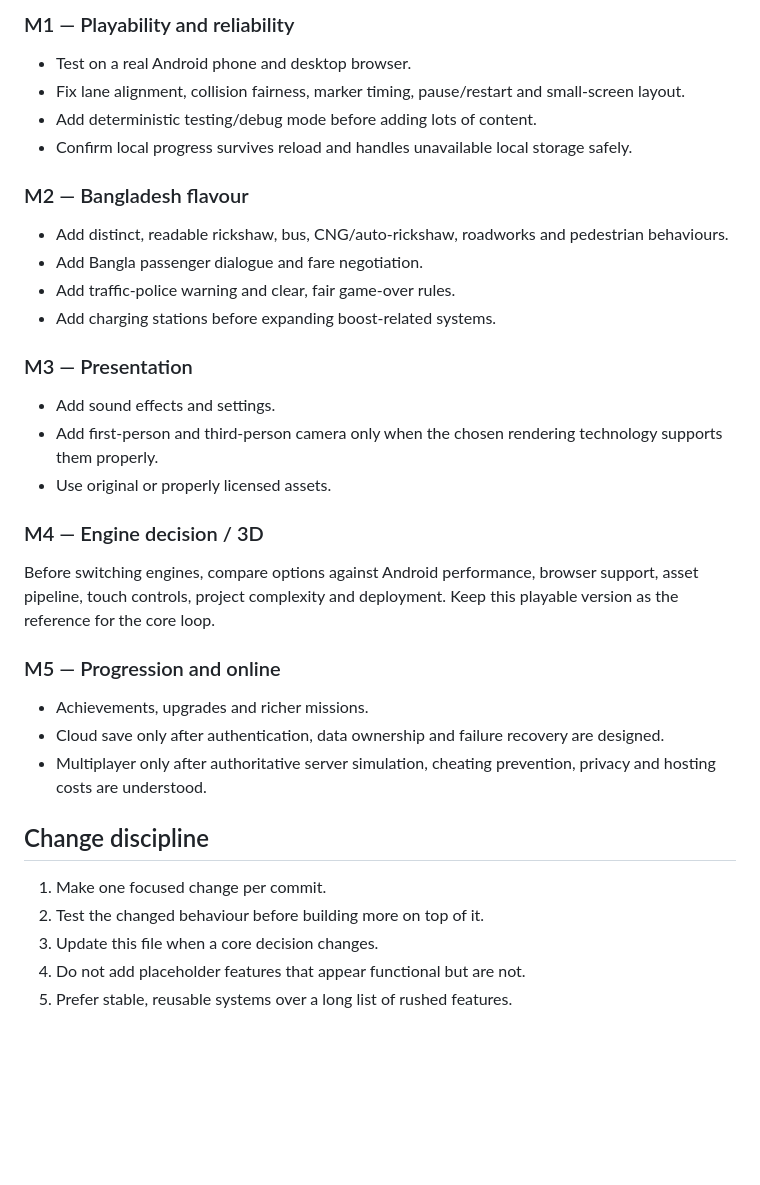
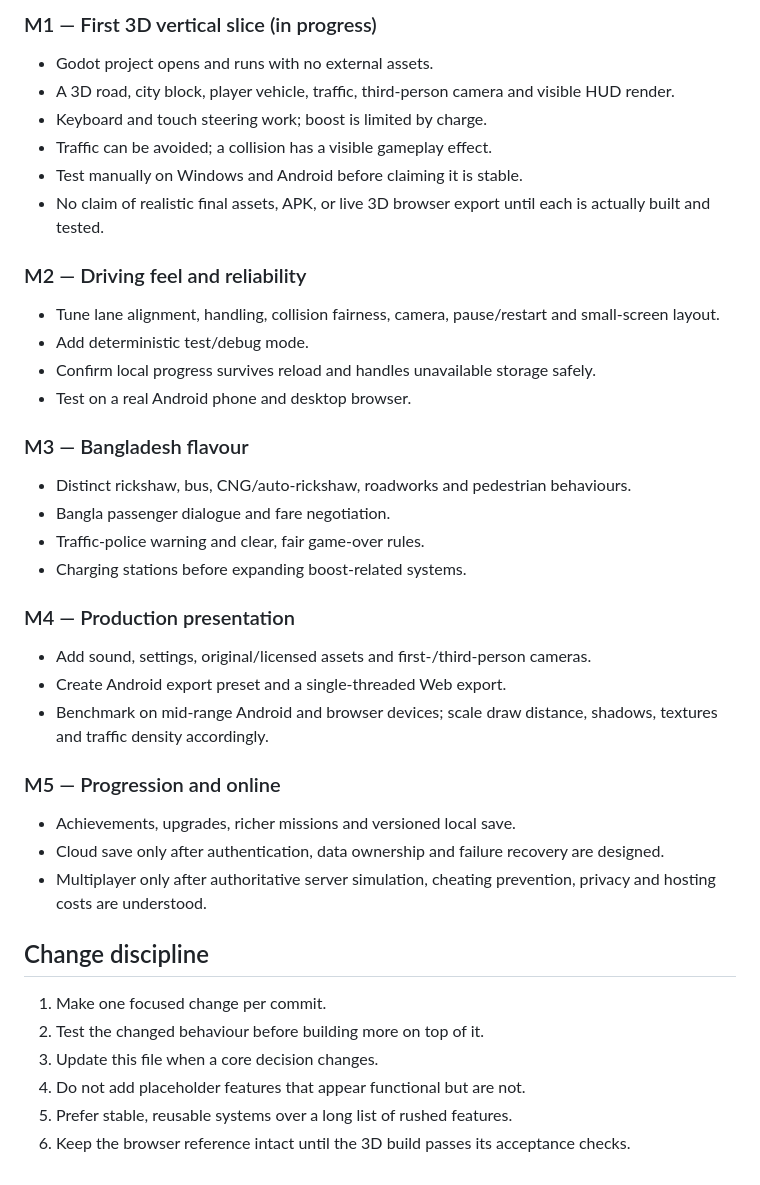
Before and after one commit to Hunter09090/Banglar-Tesla, a Markdown page: docs/PROJECT_PLAN.md, the part around one of its changes. GitHub-like rendering; blank space fills up the shorter version.

```diff
--- a/docs/PROJECT_PLAN.md
+++ b/docs/PROJECT_PLAN.md
@@ -35,26 +46,31 @@ Keep input, simulation and UI separate. Do not mix persistence logic into UI eve
 
-### M1 — Playability and reliability
+### M1 — First 3D vertical slice (in progress)
+- Godot project opens and runs with no external assets.
+- A 3D road, city block, player vehicle, traffic, third-person camera and visible HUD render.
+- Keyboard and touch steering work; boost is limited by charge.
+- Traffic can be avoided; a collision has a visible gameplay effect.
+- Test manually on Windows and Android before claiming it is stable.
+- No claim of realistic final assets, APK, or live 3D browser export until each is actually built and tested.
+
+### M2 — Driving feel and reliability
+- Tune lane alignment, handling, collision fairness, camera, pause/restart and small-screen layout.
+- Add deterministic test/debug mode.
+- Confirm local progress survives reload and handles unavailable storage safely.
 - Test on a real Android phone and desktop browser.
-- Fix lane alignment, collision fairness, marker timing, pause/restart and small-screen layout.
-- Add deterministic testing/debug mode before adding lots of content.
-- Confirm local progress survives reload and handles unavailable local storage safely.
 
-### M2 — Bangladesh flavour
-- Add distinct, readable rickshaw, bus, CNG/auto-rickshaw, roadworks and pedestrian behaviours.
-- Add Bangla passenger dialogue and fare negotiation.
-- Add traffic-police warning and clear, fair game-over rules.
-- Add charging stations before expanding boost-related systems.
+### M3 — Bangladesh flavour
+- Distinct rickshaw, bus, CNG/auto-rickshaw, roadworks and pedestrian behaviours.
+- Bangla passenger dialogue and fare negotiation.
+- Traffic-police warning and clear, fair game-over rules.
+- Charging stations before expanding boost-related systems.
 
-### M3 — Presentation
-- Add sound effects and settings.
-- Add first-person and third-person camera only when the chosen rendering technology supports them properly.
-- Use original or properly licensed assets.
-
-### M4 — Engine decision / 3D
-Before switching engines, compare options against Android performance, browser support, asset pipeline, touch controls, project complexity and deployment. Keep this playable version as the reference for the core loop.
+### M4 — Production presentation
+- Add sound, settings, original/licensed assets and first-/third-person cameras.
+- Create Android export preset and a single-threaded Web export.
+- Benchmark on mid-range Android and browser devices; scale draw distance, shadows, textures and traffic density accordingly.
 
 ### M5 — Progression and online
-- Achievements, upgrades and richer missions.
+- Achievements, upgrades, richer missions and versioned local save.
 - Cloud save only after authentication, data ownership and failure recovery are designed.
 - Multiplayer only after authoritative server simulation, cheating prevention, privacy and hosting costs are understood.
 
@@ -64,3 +80,4 @@ Before switching engines, compare options against Android performance, browser s
 3. Update this file when a core decision changes.
 4. Do not add placeholder features that appear functional but are not.
 5. Prefer stable, reusable systems over a long list of rushed features.
+6. Keep the browser reference intact until the 3D build passes its acceptance checks.
```
Also changed, not shown: other parts of docs/PROJECT_PLAN.md (+33 -22 lines).
